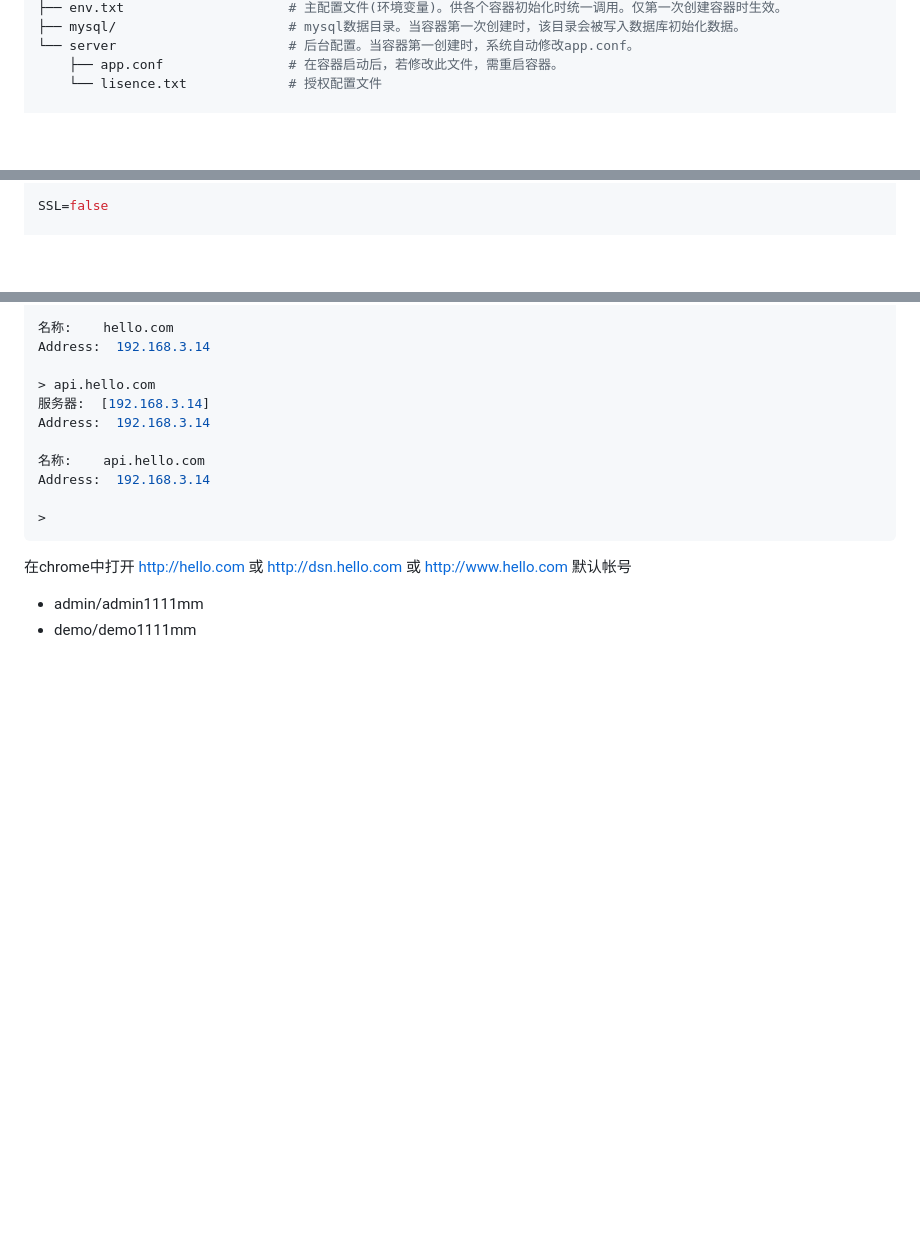
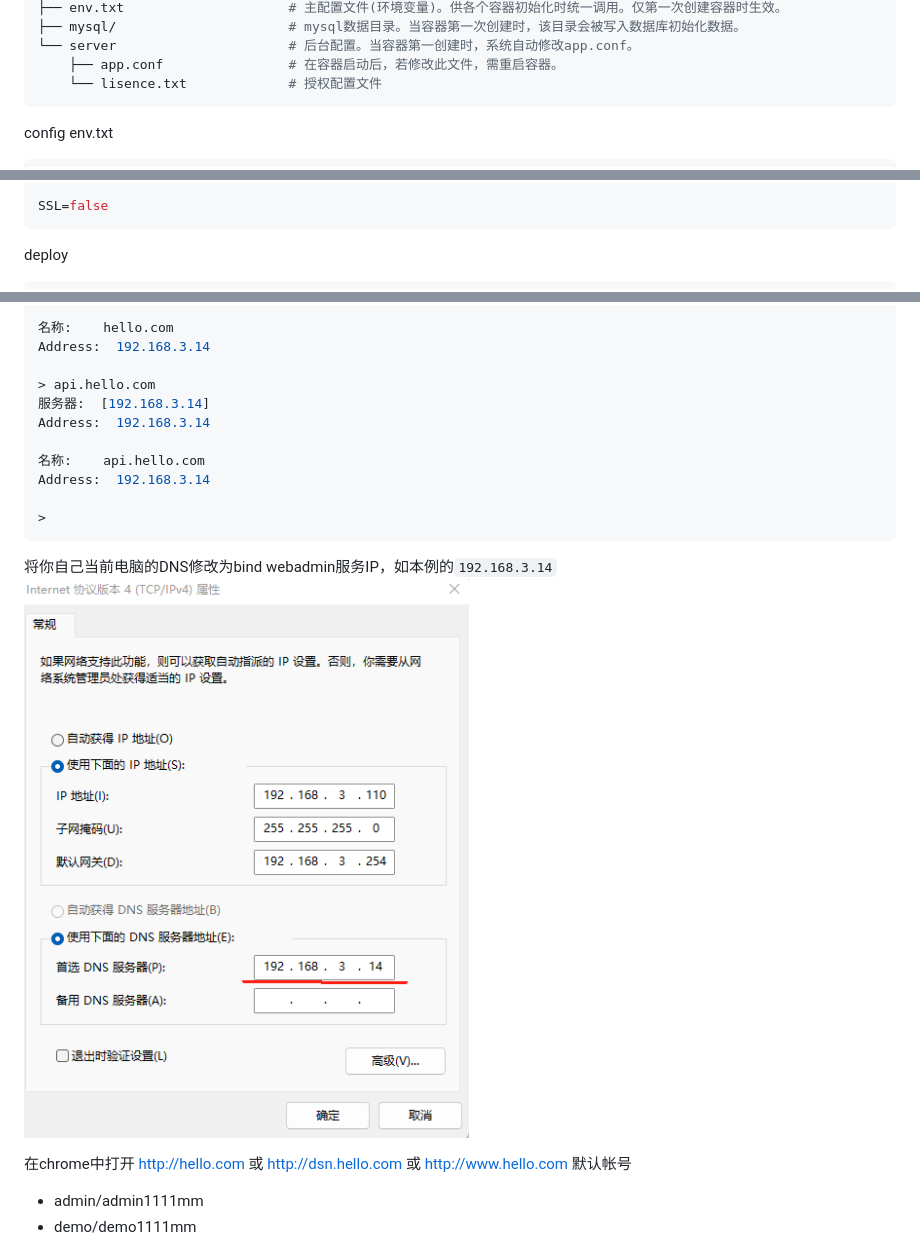
Before and after one commit to guofusheng007/bindwebadmin, a Markdown page: readme.md, 3 parts joined by grey strips. GitHub-like rendering; pictures changed too: img/ip.png (added); blank space fills up the shorter version.

Commit message:
deploy-1

````diff
--- a/readme.md
+++ b/readme.md
@@ -82,7 +82,10 @@ https://mm-dns.com
 └── server                      # 后台配置。当容器第一创建时，系统自动修改app.conf。
     ├── app.conf                # 在容器启动后，若修改此文件，需重启容器。
     └── lisence.txt             # 授权配置文件
+```
 
+config env.txt
+```bash
 # cd /bindwebadmin
 # vi env.txt
 # NS_DOMAIN值必须与bind_backend中的配置文件app.conf中的ns变量值相同。
@@ -100,7 +103,9 @@ NS_IP=192.168.3.14
 # 本例中，宿主ip为192.168.3.14
 
 SSL=false
-
+```
+deploy
+```bash
 # docker compose up -d
 # docker ps
 CONTAINER ID   IMAGE                                                     COMMAND                  CREATED         STATUS              PORTS                                              NAMES
@@ -153,6 +158,9 @@ Address:  192.168.3.14
 
 >
 ```
+将你自己当前电脑的DNS修改为bind webadmin服务IP，如本例的`192.168.3.14`
+<img src="./img/ip.png" align="center">
+<br />
 
 在chrome中打开 http://hello.com 或 http://dsn.hello.com 或 http://www.hello.com
 默认帐号
````
Also changed, not shown: other parts of readme.md (+6 -3 lines), img/demo.png (added).
